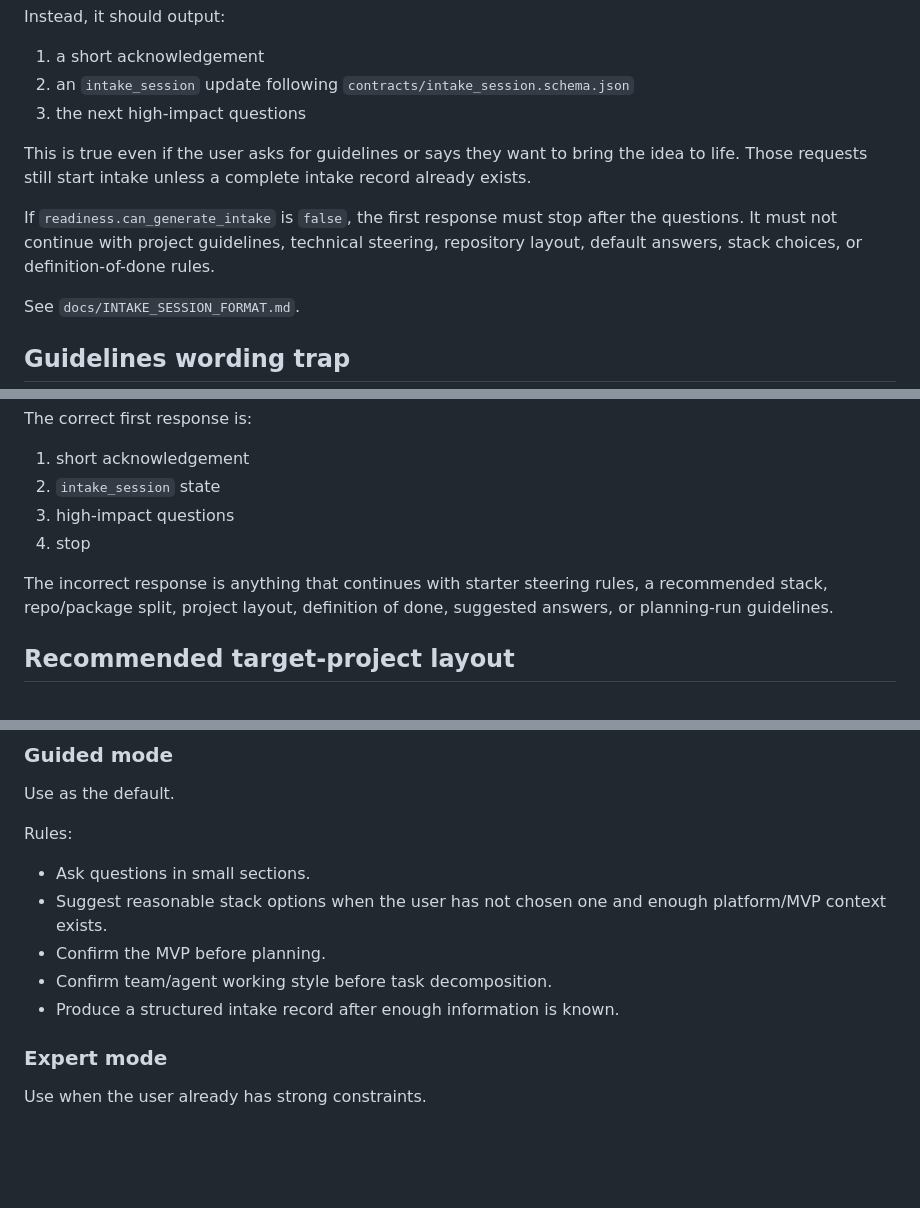
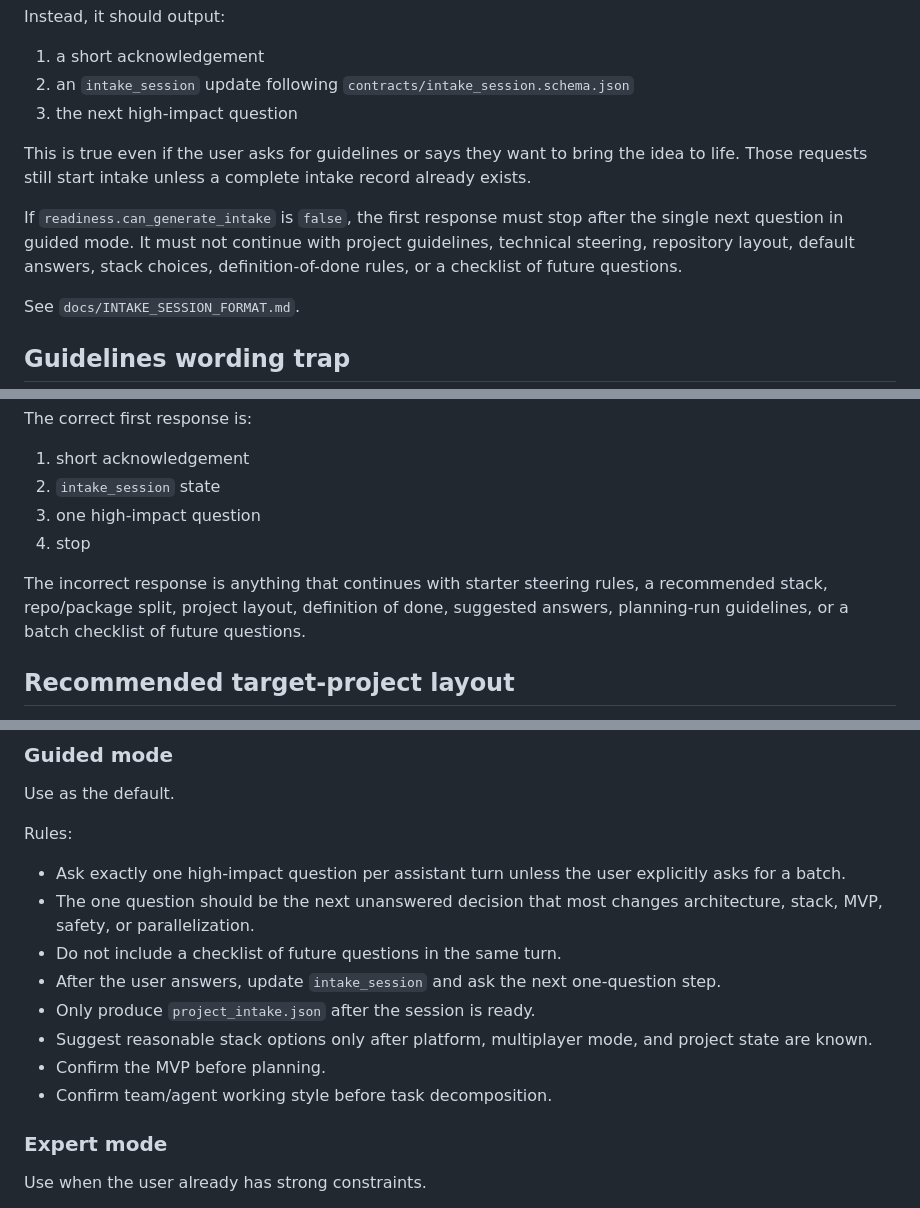
Before and after one commit to YeerooXY/ai-assembly-line, a Markdown page: docs/PROJECT_INTAKE_WORKFLOW.md, 3 parts joined by grey strips. Drawn GitHub-style; blank space fills up the shorter version.

Commit message:
docs: enforce one-question guided intake

```diff
--- a/docs/PROJECT_INTAKE_WORKFLOW.md
+++ b/docs/PROJECT_INTAKE_WORKFLOW.md
@@ -50,11 +50,11 @@ Instead, it should output:
 
 1. a short acknowledgement
 2. an `intake_session` update following `contracts/intake_session.schema.json`
-3. the next high-impact questions
+3. the next high-impact question
 
 This is true even if the user asks for guidelines or says they want to bring the idea to life. Those requests still start intake unless a complete intake record already exists.
 
-If `readiness.can_generate_intake` is `false`, the first response must stop after the questions. It must not continue with project guidelines, technical steering, repository layout, default answers, stack choices, or definition-of-done rules.
+If `readiness.can_generate_intake` is `false`, the first response must stop after the single next question in guided mode. It must not continue with project guidelines, technical steering, repository layout, default answers, stack choices, definition-of-done rules, or a checklist of future questions.
 
 See `docs/INTAKE_SESSION_FORMAT.md`.
 
@@ -72,10 +72,10 @@ The correct first response is:
 
 1. short acknowledgement
 2. `intake_session` state
-3. high-impact questions
+3. one high-impact question
 4. stop
 
-The incorrect response is anything that continues with starter steering rules, a recommended stack, repo/package split, project layout, definition of done, suggested answers, or planning-run guidelines.
+The incorrect response is anything that continues with starter steering rules, a recommended stack, repo/package split, project layout, definition of done, suggested answers, planning-run guidelines, or a batch checklist of future questions.
 
 ## Recommended target-project layout
 
@@ -135,11 +135,14 @@ Use as the default.
 
 Rules:
 
-- Ask questions in small sections.
-- Suggest reasonable stack options when the user has not chosen one and enough platform/MVP context exists.
+- Ask exactly one high-impact question per assistant turn unless the user explicitly asks for a batch.
+- The one question should be the next unanswered decision that most changes architecture, stack, MVP, safety, or parallelization.
+- Do not include a checklist of future questions in the same turn.
+- After the user answers, update `intake_session` and ask the next one-question step.
+- Only produce `project_intake.json` after the session is ready.
+- Suggest reasonable stack options only after platform, multiplayer mode, and project state are known.
 - Confirm the MVP before planning.
 - Confirm team/agent working style before task decomposition.
-- Produce a structured intake record after enough information is known.
 
 ### Expert mode
 
```
Also changed, not shown: other parts of docs/PROJECT_INTAKE_WORKFLOW.md (+2 -0 lines).
